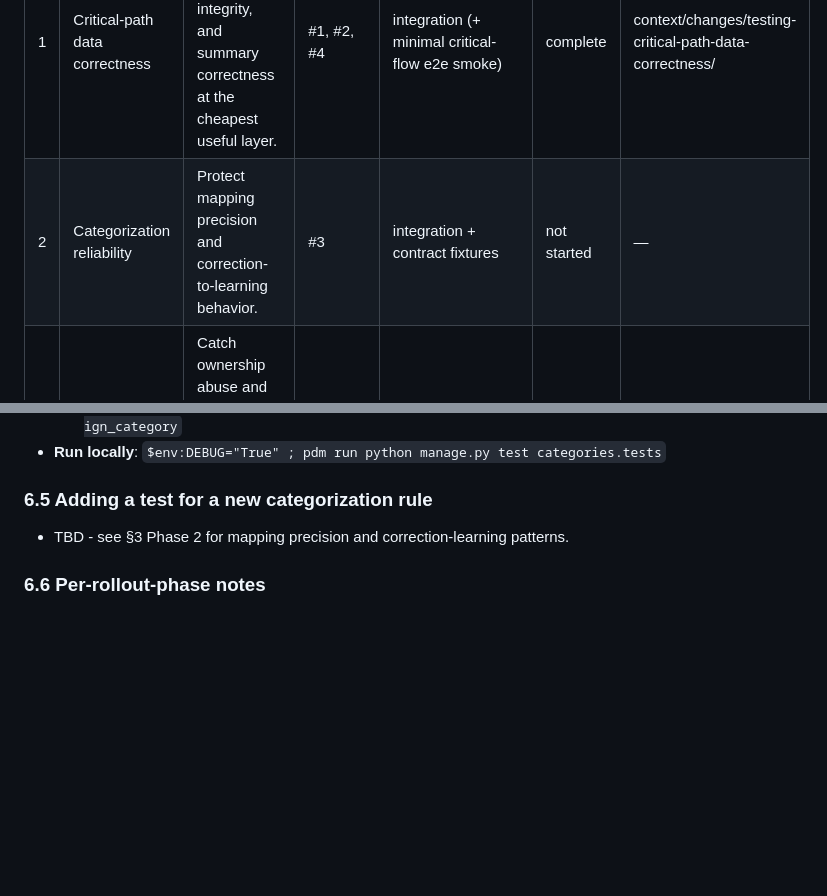
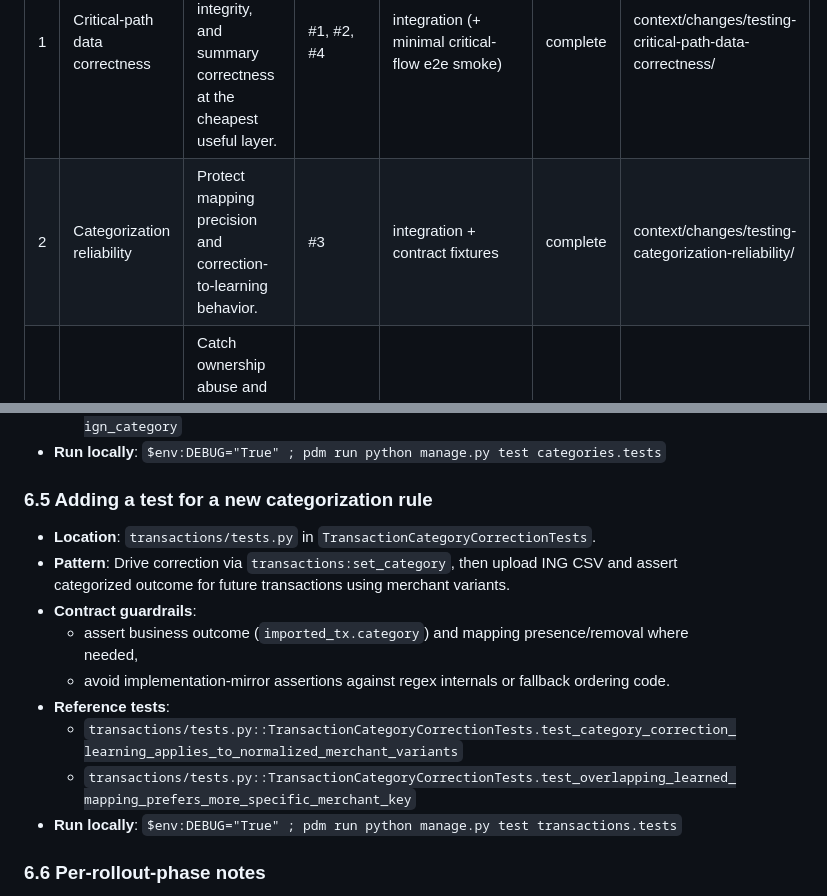
Before and after one commit to oberos/analizator_wydatkow, a Markdown page: context/foundation/test-plan.md, 2 parts joined by grey strips. GitHub-like rendering; blank space fills up the shorter version.

Commit message:
docs(testing-categorization-reliability): cookbook and rollout sync (p3)
- backfill test-plan.md §6.5 with categorization-rule testing pattern
- mark Phase 3 automated/manual progress in context/changes/testing-categorization-reliability/plan.md
- set Phase 2 rollout row status to complete in context/foundation/test-plan.md

Co-authored-by: Copilot <223556219+Copilot@users.noreply.github.com>

```diff
--- a/context/foundation/test-plan.md
+++ b/context/foundation/test-plan.md
@@ -66,7 +66,7 @@ orchestrator updates Status as artifacts appear on disk.
 | # | Phase name | Goal (one line) | Risks covered | Test types | Status | Change folder |
 |---|---|---|---|---|---|---|
 | 1 | Critical-path data correctness | Defend isolation, import integrity, and summary correctness at the cheapest useful layer. | #1, #2, #4 | integration (+ minimal critical-flow e2e smoke) | complete | context/changes/testing-critical-path-data-correctness/ |
-| 2 | Categorization reliability | Protect mapping precision and correction-to-learning behavior. | #3 | integration + contract fixtures | not started | — |
+| 2 | Categorization reliability | Protect mapping precision and correction-to-learning behavior. | #3 | integration + contract fixtures | complete | context/changes/testing-categorization-reliability/ |
 | 3 | Abuse and boundary hardening | Catch ownership abuse and paycheck-cycle boundary regressions before release. | #5, #6, #4 | integration/security negatives | not started | — |
 | 4 | Quality-gates floor + selective AI-native checks | Lock CI floor and add only selective AI-native checks where deterministic tests are insufficient. | cross-cutting | gates + optional local post-edit hook + selective multimodal review | not started | — |
 
@@ -145,7 +145,15 @@ the relevant rollout phase ships; before that, the sub-section reads
 
 ### 6.5 Adding a test for a new categorization rule
 
-- TBD - see §3 Phase 2 for mapping precision and correction-learning patterns.
+- **Location**: `transactions/tests.py` in `TransactionCategoryCorrectionTests`.
+- **Pattern**: Drive correction via `transactions:set_category`, then upload ING CSV and assert categorized outcome for future transactions using merchant variants.
+- **Contract guardrails**:
+  - assert business outcome (`imported_tx.category`) and mapping presence/removal where needed,
+  - avoid implementation-mirror assertions against regex internals or fallback ordering code.
+- **Reference tests**:
+  - `transactions/tests.py::TransactionCategoryCorrectionTests.test_category_correction_learning_applies_to_normalized_merchant_variants`
+  - `transactions/tests.py::TransactionCategoryCorrectionTests.test_overlapping_learned_mapping_prefers_more_specific_merchant_key`
+- **Run locally**: `$env:DEBUG="True" ; pdm run python manage.py test transactions.tests`
 
 ### 6.6 Per-rollout-phase notes
 
```
Also changed, not shown: 1 other file.
